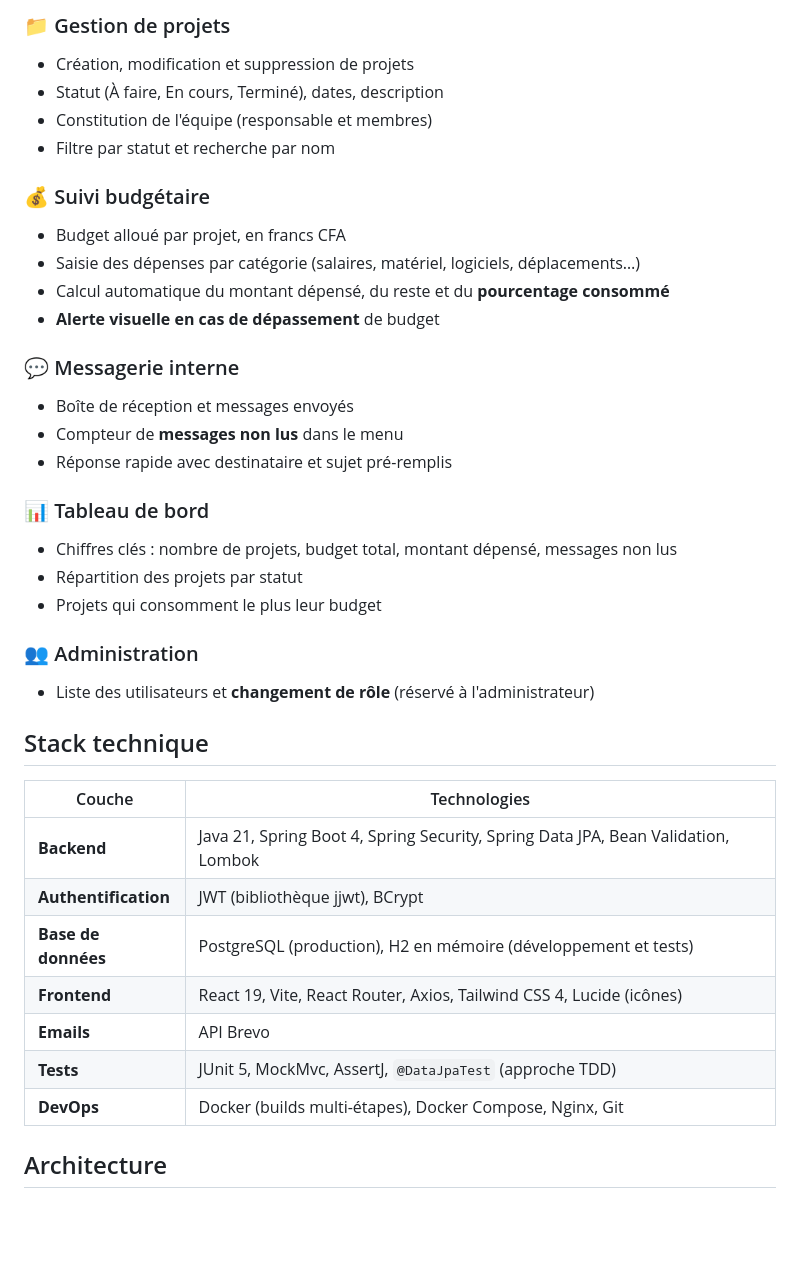
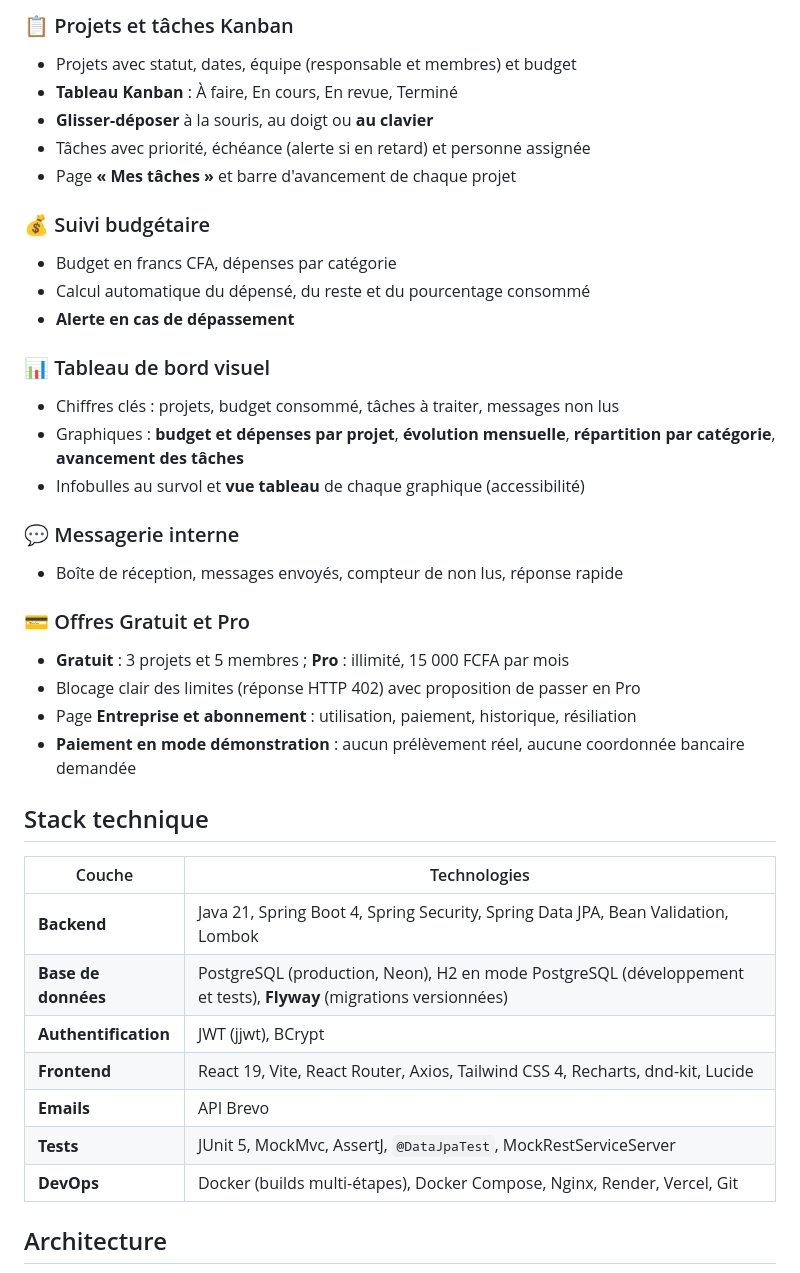
Before and after one commit to TAGUE-GITH/DevManager, a Markdown page: README.md, the part around one of its changes. Rendered like a GitHub page; blank space fills up the shorter version.

```diff
--- a/README.md
+++ b/README.md
@@ -49,40 +73,41 @@ Dans beaucoup d'entreprises, le suivi des projets se fait sur des tableurs, les
 
-### 📁 Gestion de projets
-- Création, modification et suppression de projets
-- Statut (À faire, En cours, Terminé), dates, description
-- Constitution de l'équipe (responsable et membres)
-- Filtre par statut et recherche par nom
+### 📋 Projets et tâches Kanban
+- Projets avec statut, dates, équipe (responsable et membres) et budget
+- **Tableau Kanban** : À faire, En cours, En revue, Terminé
+- **Glisser-déposer** à la souris, au doigt ou **au clavier**
+- Tâches avec priorité, échéance (alerte si en retard) et personne assignée
+- Page **« Mes tâches »** et barre d'avancement de chaque projet
 
 ### 💰 Suivi budgétaire
-- Budget alloué par projet, en francs CFA
-- Saisie des dépenses par catégorie (salaires, matériel, logiciels, déplacements…)
-- Calcul automatique du montant dépensé, du reste et du **pourcentage consommé**
-- **Alerte visuelle en cas de dépassement** de budget
+- Budget en francs CFA, dépenses par catégorie
+- Calcul automatique du dépensé, du reste et du pourcentage consommé
+- **Alerte en cas de dépassement**
+
+### 📊 Tableau de bord visuel
+- Chiffres clés : projets, budget consommé, tâches à traiter, messages non lus
+- Graphiques : **budget et dépenses par projet**, **évolution mensuelle**, **répartition par catégorie**, **avancement des tâches**
+- Infobulles au survol et **vue tableau** de chaque graphique (accessibilité)
 
 ### 💬 Messagerie interne
-- Boîte de réception et messages envoyés
-- Compteur de **messages non lus** dans le menu
-- Réponse rapide avec destinataire et sujet pré-remplis
+- Boîte de réception, messages envoyés, compteur de non lus, réponse rapide
 
-### 📊 Tableau de bord
-- Chiffres clés : nombre de projets, budget total, montant dépensé, messages non lus
-- Répartition des projets par statut
-- Projets qui consomment le plus leur budget
-
-### 👥 Administration
-- Liste des utilisateurs et **changement de rôle** (réservé à l'administrateur)
+### 💳 Offres Gratuit et Pro
+- **Gratuit** : 3 projets et 5 membres ; **Pro** : illimité, 15 000 FCFA par mois
+- Blocage clair des limites (réponse HTTP 402) avec proposition de passer en Pro
+- Page **Entreprise et abonnement** : utilisation, paiement, historique, résiliation
+- **Paiement en mode démonstration** : aucun prélèvement réel, aucune coordonnée bancaire demandée
 
 ## Stack technique
 
 | Couche | Technologies |
 |---|---|
 | **Backend** | Java 21, Spring Boot 4, Spring Security, Spring Data JPA, Bean Validation, Lombok |
-| **Authentification** | JWT (bibliothèque jjwt), BCrypt |
-| **Base de données** | PostgreSQL (production), H2 en mémoire (développement et tests) |
-| **Frontend** | React 19, Vite, React Router, Axios, Tailwind CSS 4, Lucide (icônes) |
+| **Base de données** | PostgreSQL (production, Neon), H2 en mode PostgreSQL (développement et tests), **Flyway** (migrations versionnées) |
+| **Authentification** | JWT (jjwt), BCrypt |
+| **Frontend** | React 19, Vite, React Router, Axios, Tailwind CSS 4, Recharts, dnd-kit, Lucide |
 | **Emails** | API Brevo |
-| **Tests** | JUnit 5, MockMvc, AssertJ, `@DataJpaTest` (approche TDD) |
-| **DevOps** | Docker (builds multi-étapes), Docker Compose, Nginx, Git |
+| **Tests** | JUnit 5, MockMvc, AssertJ, `@DataJpaTest`, MockRestServiceServer |
+| **DevOps** | Docker (builds multi-étapes), Docker Compose, Nginx, Render, Vercel, Git |
 
 ## Architecture
 
```
Also changed, not shown: other parts of README.md (+135 -92 lines), docs/screenshots/01-accueil.png (added), docs/screenshots/02-tableau-de-bord.png (added), docs/screenshots/03-kanban.png (added), docs/screenshots/04-projets.png (added), docs/screenshots/05-abonnement.png (added), docs/screenshots/06-mobile.png (added), 3 other files.
